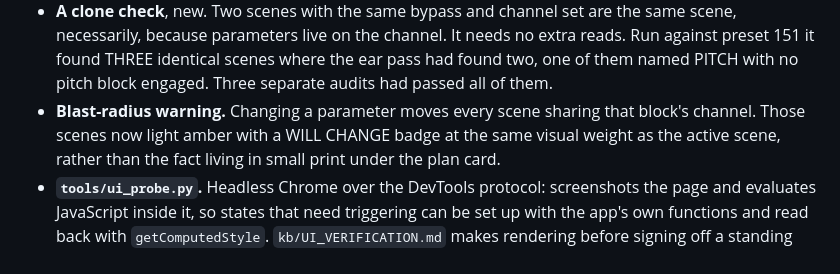
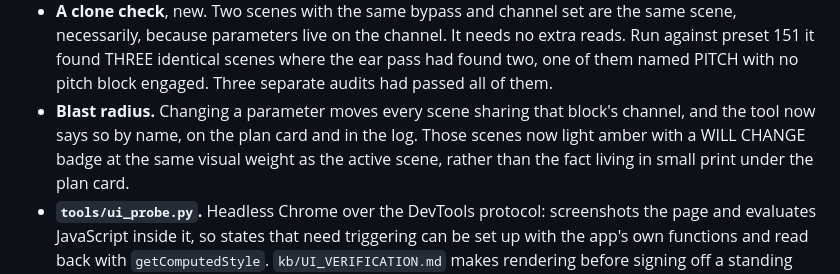
Before and after one commit to bschmalz81401/ToneCommand, a Markdown page: CHANGELOG.md, the part around the change. GitHub-like rendering.

```diff
--- a/CHANGELOG.md
+++ b/CHANGELOG.md
@@ -49,8 +49,9 @@ session, we have already lost.
   needs no extra reads. Run against preset 151 it found THREE identical
   scenes where the ear pass had found two, one of them named PITCH with no
   pitch block engaged. Three separate audits had passed all of them.
-- **Blast-radius warning.** Changing a parameter moves every scene sharing that
-  block's channel. Those scenes now light amber with a WILL CHANGE badge at
+- **Blast radius.** Changing a parameter moves every scene sharing that
+  block's channel, and the tool now says so by name, on the plan card and in
+  the log. Those scenes now light amber with a WILL CHANGE badge at
   the same visual weight as the active scene, rather than the fact living in
   small print under the plan card.
 - **`tools/ui_probe.py`.** Headless Chrome over the DevTools protocol:
```
Also changed, not shown: README.md (+12 -5 lines), docs/img/logo.png, docs/img/social-preview.png, 2 other files.
